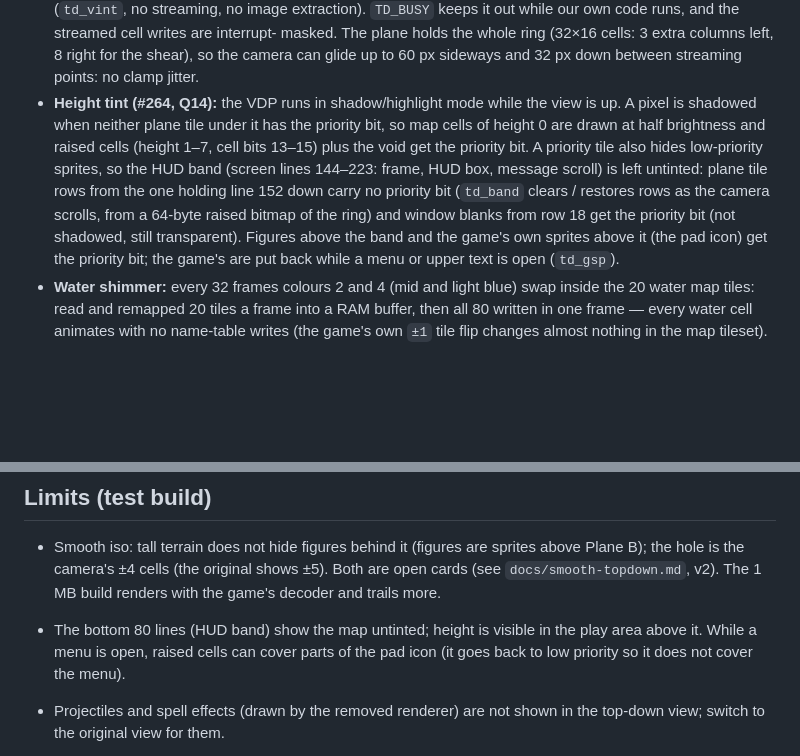
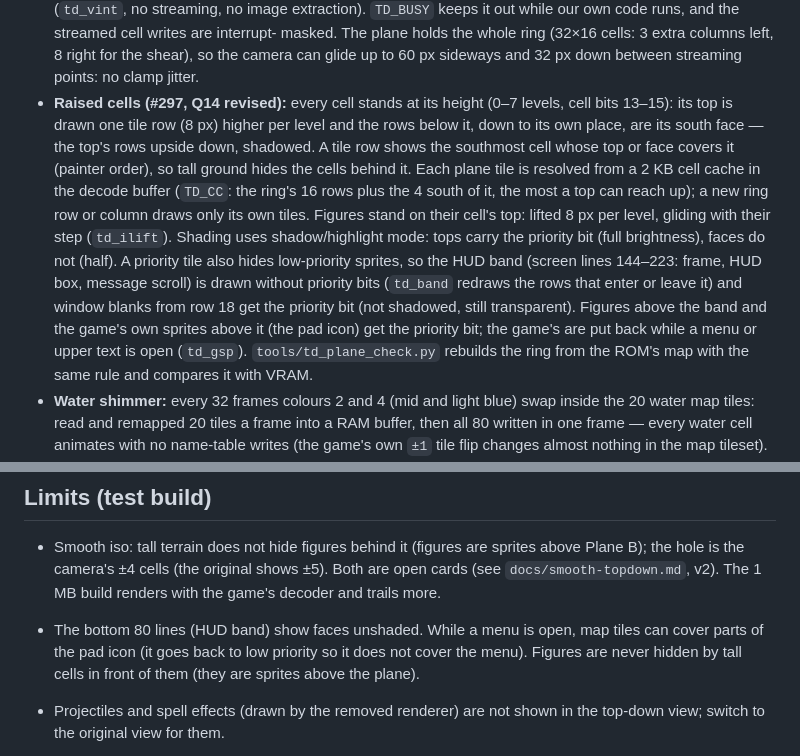
Before and after one commit to Dayset/RoPSegaMD16, a Markdown page: patches/topdown/README.md, 2 parts joined by grey strips. GitHub-like rendering; blank space fills up the shorter version.

```diff
--- a/patches/topdown/README.md
+++ b/patches/topdown/README.md
@@ -66,19 +66,26 @@ Genesis Plus GX, flash carts and SRAM repro boards run it as is.
   masked. The plane holds the whole ring (32×16 cells: 3 extra columns
   left, 8 right for the shear), so the camera can glide up to 60 px
   sideways and 32 px down between streaming points: no clamp jitter.
-- **Height tint (#264, Q14):** the VDP runs in shadow/highlight mode
-  while the view is up. A pixel is shadowed when neither plane tile
-  under it has the priority bit, so map cells of height 0 are drawn at
-  half brightness and raised cells (height 1–7, cell bits 13–15) plus
-  the void get the priority bit. A priority tile also hides
+- **Raised cells (#297, Q14 revised):** every cell stands at its
+  height (0–7 levels, cell bits 13–15): its top is drawn one tile row
+  (8 px) higher per level and the rows below it, down to its own place,
+  are its south face — the top's rows upside down, shadowed. A tile row
+  shows the southmost cell whose top or face covers it (painter order),
+  so tall ground hides the cells behind it. Each plane tile is resolved
+  from a 2 KB cell cache in the decode buffer (`TD_CC`: the ring's 16
+  rows plus the 4 south of it, the most a top can reach up); a new ring
+  row or column draws only its own tiles. Figures stand on their cell's
+  top: lifted 8 px per level, gliding with their step (`td_ilift`).
+  Shading uses shadow/highlight mode: tops carry the priority bit (full
+  brightness), faces do not (half). A priority tile also hides
   low-priority sprites, so the HUD band (screen lines 144–223: frame,
-  HUD box, message scroll) is left untinted: plane tile rows from the
-  one holding line 152 down carry no priority bit (`td_band` clears /
-  restores rows as the camera scrolls, from a 64-byte raised bitmap of
-  the ring) and window blanks from row 18 get the priority bit (not
-  shadowed, still transparent). Figures above the band and the game's
-  own sprites above it (the pad icon) get the priority bit; the game's
-  are put back while a menu or upper text is open (`td_gsp`).
+  HUD box, message scroll) is drawn without priority bits (`td_band`
+  redraws the rows that enter or leave it) and window blanks from row
+  18 get the priority bit (not shadowed, still transparent). Figures
+  above the band and the game's own sprites above it (the pad icon) get
+  the priority bit; the game's are put back while a menu or upper text
+  is open (`td_gsp`). `tools/td_plane_check.py` rebuilds the ring from
+  the ROM's map with the same rule and compares it with VRAM.
 - **Water shimmer:** every 32 frames colours 2 and 4 (mid and light
   blue) swap inside the 20 water map tiles: read and remapped 20 tiles a
   frame into a RAM buffer, then all 80 written in one frame —
@@ -407,10 +414,10 @@ the boot RAM clear resets it). Blob 11,870 bytes at `$FD0CC` (padding, 12,084) i
   original shows ±5). Both are open cards (see `docs/smooth-topdown.md`,
   v2). The 1 MB build renders with the game's decoder and trails more.
 
-- The bottom 80 lines (HUD band) show the map untinted; height is
-  visible in the play area above it. While a menu is open, raised cells
-  can cover parts of the pad icon (it goes back to low priority so it
-  does not cover the menu).
+- The bottom 80 lines (HUD band) show faces unshaded. While a menu is
+  open, map tiles can cover parts of the pad icon (it goes back to low
+  priority so it does not cover the menu). Figures are never hidden by
+  tall cells in front of them (they are sprites above the plane).
 
 - Projectiles and spell effects (drawn by the removed renderer) are not
   shown in the top-down view; switch to the original view for them.
```
Also changed, not shown: docs/questions.md (+1 -0 lines), docs/smooth-topdown.md (+8 -0 lines), docs/img/topdown-raised.png (added), 2 other files.
